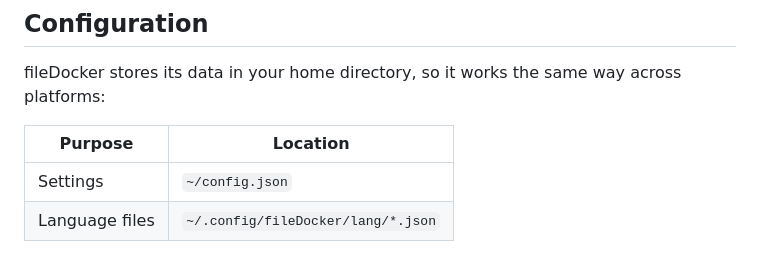
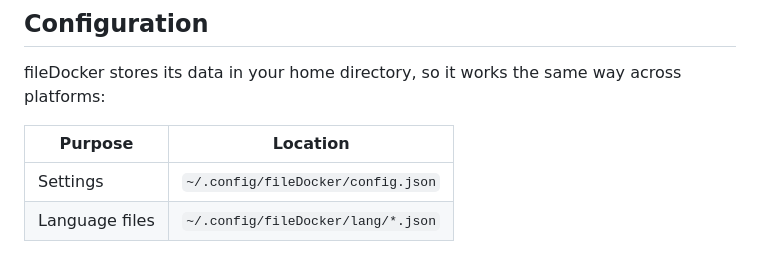
Before and after one commit to ketyl6/fileDocker, a Markdown page: README.md, the part around the change. Rendered like a GitHub page.

Commit message:
Update config file path in README

```diff
--- a/README.md
+++ b/README.md
@@ -55,7 +55,7 @@ fileDocker stores its data in your home directory, so it works the same way acro
 
 | Purpose        | Location                              |
 |-----------------|----------------------------------------|
-| Settings        | `~/config.json`                       |
+| Settings        | `~/.config/fileDocker/config.json`    |
 | Language files  | `~/.config/fileDocker/lang/*.json`    |
 
 Both are created automatically with sensible defaults the first time you run the app. You can edit everything from the in-app Settings screen, or by hand if you prefer.
```
